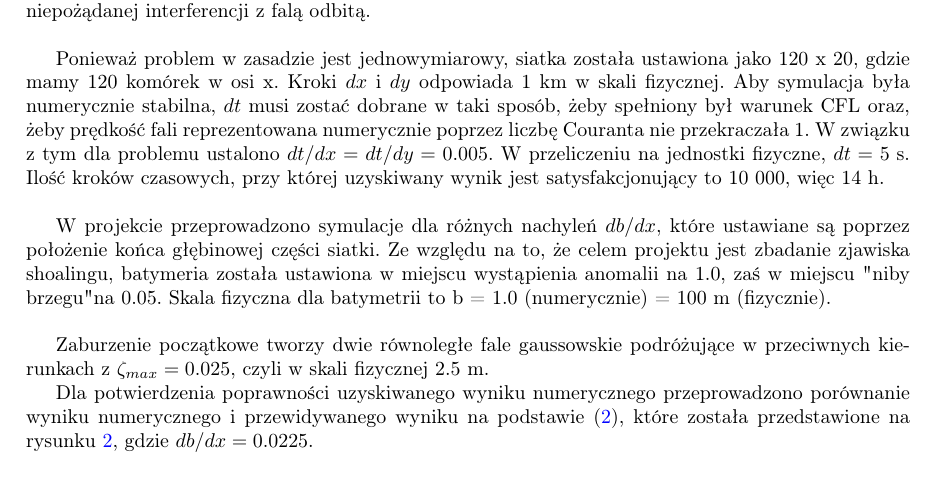
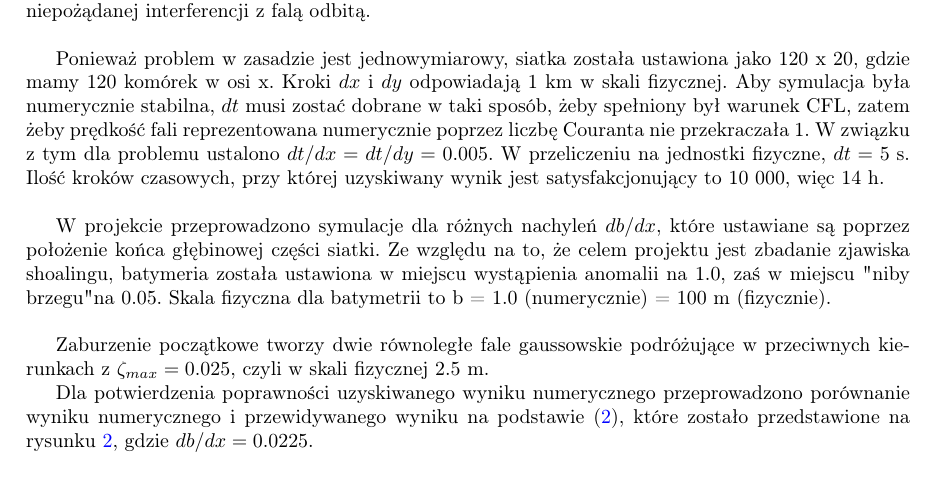
Before and after one commit to MUPAGH2025/2cichon, a LaTeX document (report/main.tex): part of page 2 of 4, cut so that both start at the same text. Compiled offline with pdfLaTeX.

Commit message:
Poprawka raportu

```diff
--- a/report/main.tex
+++ b/report/main.tex
@@ -64,13 +64,13 @@
 \section{Rozwiązanie numeryczne}
 Numerycznie równanie \eqref{eq:shallow} zostało rozwiązane przy użyciu biblioteki PyMDATA. Ze względu na to, że odpowiedzią na zadane pytanie jest maksymalna amplituda fali w przebiegu oraz jej zmienność w zależności od stromości wybrzeża, zdecydowano się na zadanie zaburzenia początkowego w formie fali równoległej do brzegu. Wprowadzenie początkowej anomalii jako warunku początkowego powoduje powstanie dwóch fal o dwuktornie mniejszej amplitudzie podróżujących w przeciwnych kierunkach. Ze względu napotkane niestabilności numeryczne i mały wybór warunków brzegowych, zdecydowano się na zastowanie warunku Dirichleta zerującego zmienne. Powoduje to odbicie fali od brzegu siatki. Rozpatrywane wyniki są filtrowane do uzyskania wartości osiągniętych przez pierwszą falę unikając niepożądanej interferencji z falą odbitą. \\
 
-Ponieważ problem w zasadzie jest jednowymiarowy, siatka została ustawiona jako 120 x 20, gdzie mamy 120 komórek w osi x. Kroki $dx$ i $dy$ odpowiada 1 km w skali fizycznej. Aby symulacja była numerycznie stabilna, $dt$ musi zostać dobrane w taki sposób, żeby spełniony był warunek CFL oraz, żeby prędkość fali reprezentowana numerycznie poprzez liczbę Couranta nie przekraczała 1. W związku z tym dla problemu ustalono $dt/dx=dt/dy=0.005$. W przeliczeniu na jednostki fizyczne, $dt = 5\text{ s}$. Ilość kroków czasowych, przy której uzyskiwany wynik jest satysfakcjonujący to 10 000, więc 14 h. \\
+Ponieważ problem w zasadzie jest jednowymiarowy, siatka została ustawiona jako 120 x 20, gdzie mamy 120 komórek w osi x. Kroki $dx$ i $dy$ odpowiadają 1 km w skali fizycznej. Aby symulacja była numerycznie stabilna, $dt$ musi zostać dobrane w taki sposób, żeby spełniony był warunek CFL, zatem żeby prędkość fali reprezentowana numerycznie poprzez liczbę Couranta nie przekraczała 1. W związku z tym dla problemu ustalono $dt/dx=dt/dy=0.005$. W przeliczeniu na jednostki fizyczne, $dt = 5\text{ s}$. Ilość kroków czasowych, przy której uzyskiwany wynik jest satysfakcjonujący to 10 000, więc 14 h. \\
 
 W projekcie przeprowadzono symulacje dla różnych nachyleń $db/dx$, które ustawiane są poprzez położenie końca głębinowej części siatki. Ze względu na to, że celem projektu jest zbadanie zjawiska shoalingu, batymeria została ustawiona w miejscu wystąpienia anomalii na 1.0, zaś w miejscu "niby brzegu" na 0.05. Skala fizyczna dla batymetrii to b = 1.0 (numerycznie) = 100 m (fizycznie).\\
 
 Zaburzenie początkowe tworzy dwie równoległe fale gaussowskie podróżujące w przeciwnych kierunkach z $\zeta_{max}=0.025$, czyli w skali fizycznej 2.5 m.
 
-Dla potwierdzenia poprawności uzyskiwanego wyniku numerycznego przeprowadzono porównanie wyniku numerycznego i przewidywanego wyniku na podstawie \eqref{eq:green}, które została przedstawione na rysunku \ref{fig:comparison}, gdzie $db/dx=0.0225$.
+Dla potwierdzenia poprawności uzyskiwanego wyniku numerycznego przeprowadzono porównanie wyniku numerycznego i przewidywanego wyniku na podstawie \eqref{eq:green}, które zostało przedstawione na rysunku \ref{fig:comparison}, gdzie $db/dx=0.0225$.
 \begin{figure}[H]
     \centering
     \includegraphics[width=0.6\linewidth]{../fig/low_gradient_comparison.pdf}
```
